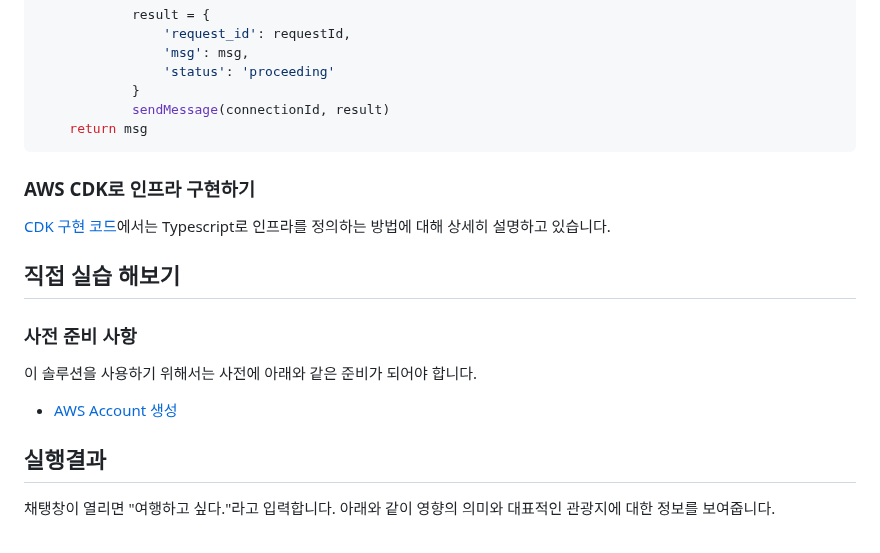
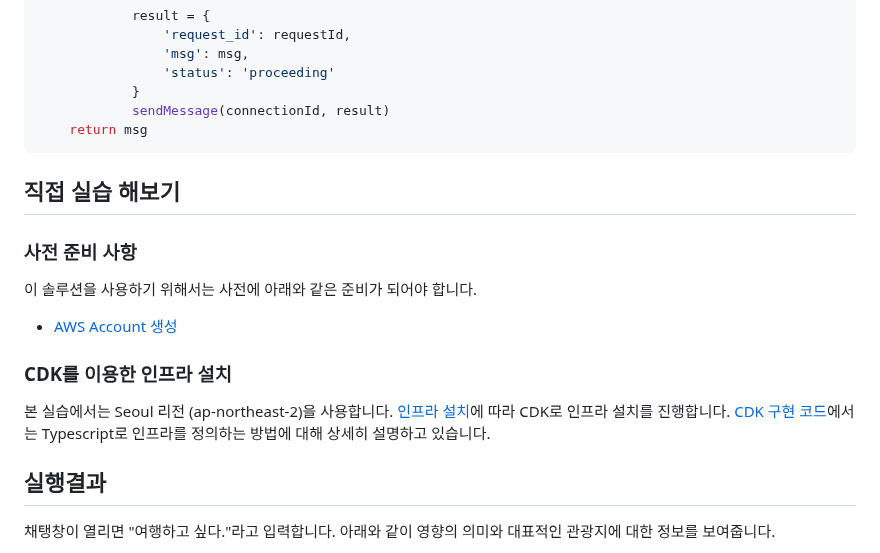
Before and after one commit to kyopark2014/llama3-70b-langchain, a Markdown page: README.md, the part around the change. Drawn GitHub-style.

````diff
--- a/README.md
+++ b/README.md
@@ -160,9 +160,6 @@ def readStreamMsg(connectionId, requestId, stream):
     return msg
 ```
 
-### AWS CDK로 인프라 구현하기
-
-[CDK 구현 코드](./cdk-korean-chatbot/README.md)에서는 Typescript로 인프라를 정의하는 방법에 대해 상세히 설명하고 있습니다.
 
 ## 직접 실습 해보기
 
@@ -172,6 +169,9 @@ def readStreamMsg(connectionId, requestId, stream):
 
 - [AWS Account 생성](https://repost.aws/ko/knowledge-center/create-and-activate-aws-account)
 
+### CDK를 이용한 인프라 설치
+
+본 실습에서는 Seoul 리전 (ap-northeast-2)을 사용합니다. [인프라 설치](./deployment.md)에 따라 CDK로 인프라 설치를 진행합니다. [CDK 구현 코드](./cdk-voicebot/README.md)에서는 Typescript로 인프라를 정의하는 방법에 대해 상세히 설명하고 있습니다.
 
 ## 실행결과
 
````
